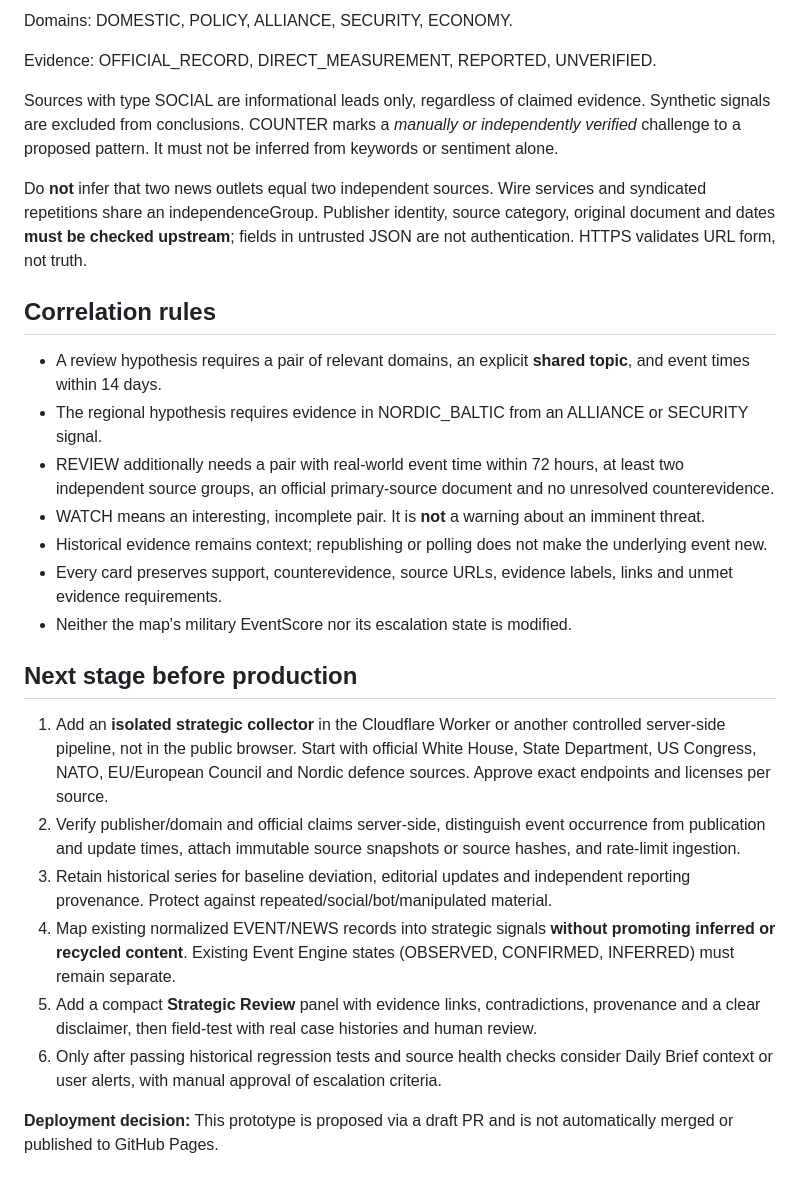
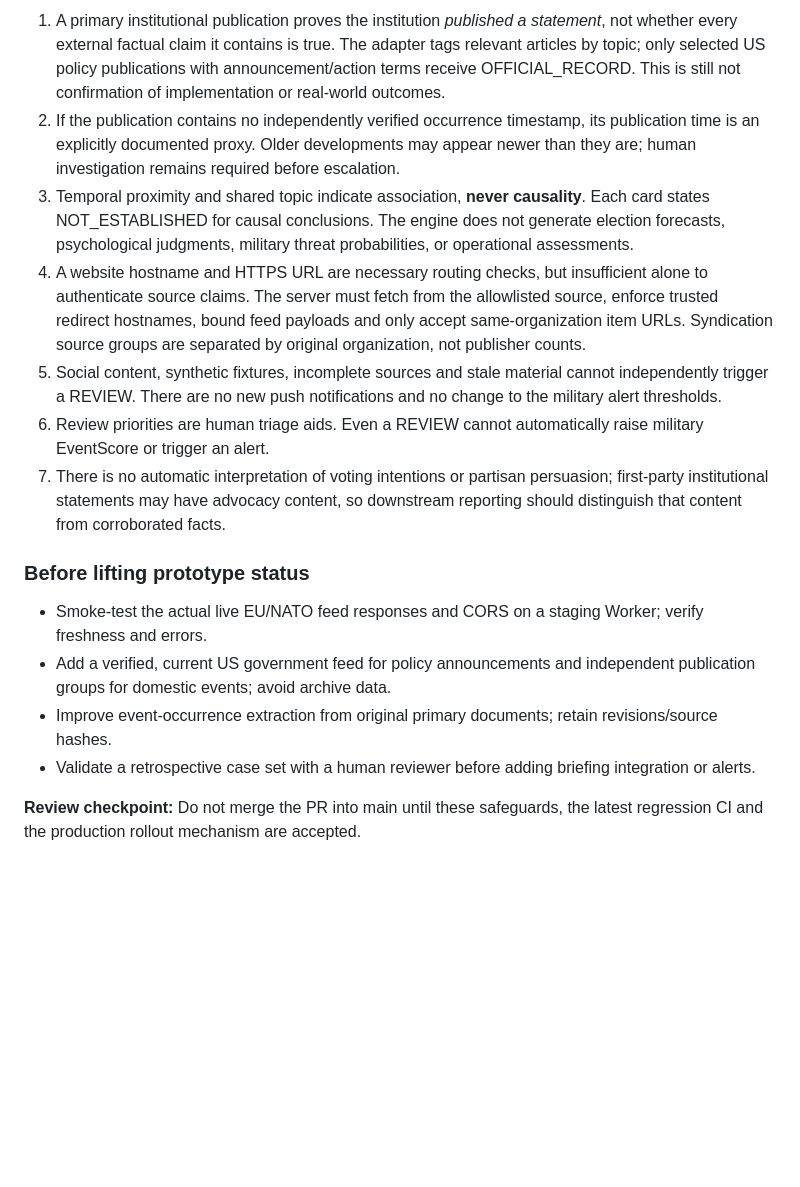
Before and after one commit to rospiggen-cyber/NordicWatch-, a Markdown page: STRATEGIC_EARLY_WARNING.md, the part around one of its changes. Drawn GitHub-style; blank space fills up the shorter version.

```diff
--- a/STRATEGIC_EARLY_WARNING.md
+++ b/STRATEGIC_EARLY_WARNING.md
@@ -50,29 +38,17 @@ A trusted ingestion adapter must supply a JSON array of signals (no untrusted ma
 
-Domains: DOMESTIC, POLICY, ALLIANCE, SECURITY, ECONOMY.
+1. A primary institutional publication proves the institution *published a statement*, not whether every external factual claim it contains is true. The adapter tags relevant articles by topic; only selected US policy publications with announcement/action terms receive OFFICIAL_RECORD. This is still not confirmation of implementation or real-world outcomes.
+2. If the publication contains no independently verified occurrence timestamp, its publication time is an explicitly documented proxy. Older developments may appear newer than they are; human investigation remains required before escalation.
+3. Temporal proximity and shared topic indicate association, **never causality**. Each card states NOT_ESTABLISHED for causal conclusions. The engine does not generate election forecasts, psychological judgments, military threat probabilities, or operational assessments.
+4. A website hostname and HTTPS URL are necessary routing checks, but insufficient alone to authenticate source claims. The server must fetch from the allowlisted source, enforce trusted redirect hostnames, bound feed payloads and only accept same-organization item URLs. Syndication source groups are separated by original organization, not publisher counts.
+5. Social content, synthetic fixtures, incomplete sources and stale material cannot independently trigger a REVIEW. There are no new push notifications and no change to the military alert thresholds.
+6. Review priorities are human triage aids. Even a REVIEW cannot automatically raise military EventScore or trigger an alert.
+7. There is no automatic interpretation of voting intentions or partisan persuasion; first-party institutional statements may have advocacy content, so downstream reporting should distinguish that content from corroborated facts.
 
-Evidence: OFFICIAL_RECORD, DIRECT_MEASUREMENT, REPORTED, UNVERIFIED.
+### Before lifting prototype status
 
-Sources with type SOCIAL are informational leads only, regardless of claimed evidence. Synthetic signals are excluded from conclusions. COUNTER marks a *manually or independently verified* challenge to a proposed pattern. It must not be inferred from keywords or sentiment alone.
+- Smoke-test the actual live EU/NATO feed responses and CORS on a staging Worker; verify freshness and errors.
+- Add a verified, current US government feed for policy announcements and independent publication groups for domestic events; avoid archive data.
+- Improve event-occurrence extraction from original primary documents; retain revisions/source hashes.
+- Validate a retrospective case set with a human reviewer before adding briefing integration or alerts.
 
-Do **not** infer that two news outlets equal two independent sources. Wire services and syndicated repetitions share an independenceGroup. Publisher identity, source category, original document and dates **must be checked upstream**; fields in untrusted JSON are not authentication. HTTPS validates URL form, not truth.
-
-## Correlation rules
-
-- A review hypothesis requires a pair of relevant domains, an explicit **shared topic**, and event times within 14 days.
-- The regional hypothesis requires evidence in NORDIC_BALTIC from an ALLIANCE or SECURITY signal.
-- REVIEW additionally needs a pair with real-world event time within 72 hours, at least two independent source groups, an official primary-source document and no unresolved counterevidence.
-- WATCH means an interesting, incomplete pair. It is **not** a warning about an imminent threat.
-- Historical evidence remains context; republishing or polling does not make the underlying event new.
-- Every card preserves support, counterevidence, source URLs, evidence labels, links and unmet evidence requirements.
-- Neither the map's military EventScore nor its escalation state is modified.
-
-## Next stage before production
-
-1. Add an **isolated strategic collector** in the Cloudflare Worker or another controlled server-side pipeline, not in the public browser. Start with official White House, State Department, US Congress, NATO, EU/European Council and Nordic defence sources. Approve exact endpoints and licenses per source.
-2. Verify publisher/domain and official claims server-side, distinguish event occurrence from publication and update times, attach immutable source snapshots or source hashes, and rate-limit ingestion.
-3. Retain historical series for baseline deviation, editorial updates and independent reporting provenance. Protect against repeated/social/bot/manipulated material.
-4. Map existing normalized EVENT/NEWS records into strategic signals **without promoting inferred or recycled content**. Existing Event Engine states (OBSERVED, CONFIRMED, INFERRED) must remain separate.
-5. Add a compact **Strategic Review** panel with evidence links, contradictions, provenance and a clear disclaimer, then field-test with real case histories and human review.
-6. Only after passing historical regression tests and source health checks consider Daily Brief context or user alerts, with manual approval of escalation criteria.
-
-**Deployment decision:** This prototype is proposed via a draft PR and is not automatically merged or published to GitHub Pages.
+**Review checkpoint:** Do not merge the PR into main until these safeguards, the latest regression CI and the production rollout mechanism are accepted.
```
Also changed, not shown: other parts of STRATEGIC_EARLY_WARNING.md (+24 -36 lines).
